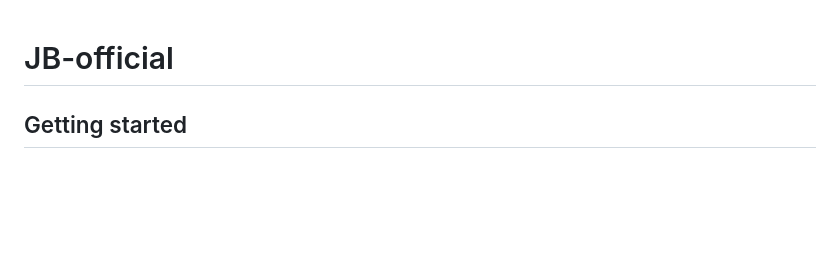
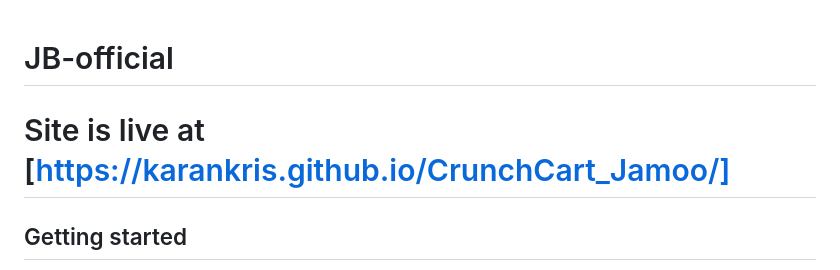
Before and after one commit to karankris/CrunchCart_Jamoo, a Markdown page: README.md, the part around the change. GitHub-like rendering; blank space fills up the shorter version.

```diff
--- a/README.md
+++ b/README.md
@@ -1,7 +1,6 @@
 # JB-official
 
-
-
+# Site is live at [https://karankris.github.io/CrunchCart_Jamoo/]
 ## Getting started
 
 To make it easy for you to get started with GitLab, here's a list of recommended next steps.
```
